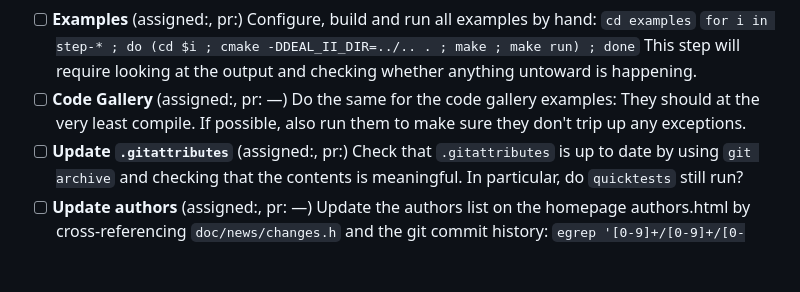
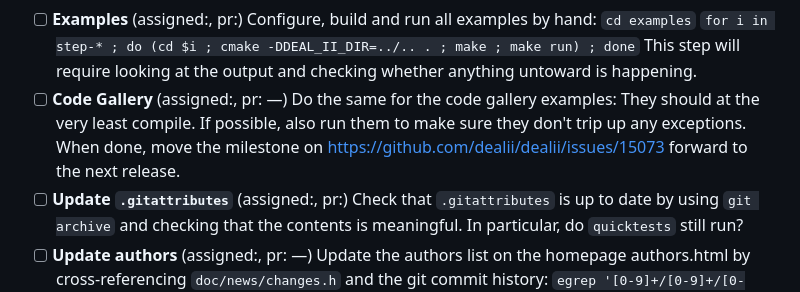
Before and after one commit to dealii/release-papers, a Markdown page: release-tasks.md, the part around the change. Rendered like a GitHub page; blank space fills up the shorter version.

Commit message:
Update one task item.

```diff
--- a/release-tasks.md
+++ b/release-tasks.md
@@ -44,7 +44,7 @@ The following is a list of ouststanding QA tests that should be checked before p
    This step will require looking at the output and checking whether
    anything untoward is happening.
  - [ ] <b>Code Gallery</b> (assigned:, pr: &mdash;)
-   Do the same for the code gallery examples: They should at the very least compile. If possible, also run them to make sure they don't trip up any exceptions.
+   Do the same for the code gallery examples: They should at the very least compile. If possible, also run them to make sure they don't trip up any exceptions. When done, move the milestone on https://github.com/dealii/dealii/issues/15073 forward to the next release.
  - [ ] <b>Update `.gitattributes`</b> (assigned:, pr:)
        Check that `.gitattributes` is up to date by using `git archive` and checking that the contents is meaningful. In particular, do `quicktests` still run?
  - [ ] <b>Update authors</b> (assigned:, pr: &mdash;)
```
